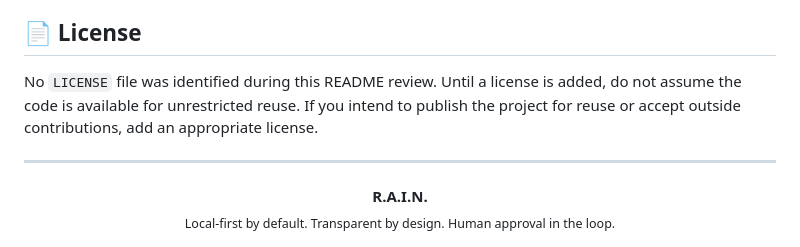
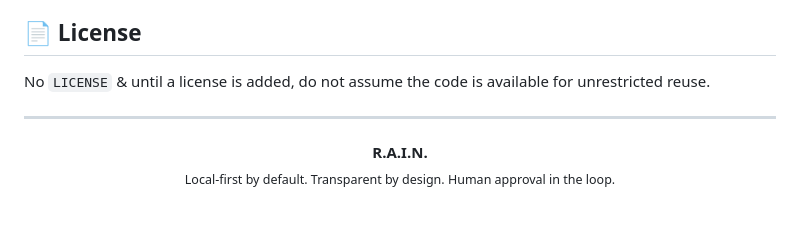
Before and after one commit to OrpanAp/Reasonable-Assistant-for-Innovative-Niche-AI, a Markdown page: README.md, the part around the change. Rendered like a GitHub page; blank space fills up the shorter version.

```diff
--- a/README.md
+++ b/README.md
@@ -401,7 +401,7 @@ Changes involving agent tools, command execution, or network behavior should inc
 
 ## 📄 License
 
-No `LICENSE` file was identified during this README review. Until a license is added, do not assume the code is available for unrestricted reuse. If you intend to publish the project for reuse or accept outside contributions, add an appropriate license.
+No `LICENSE` & until a license is added, do not assume the code is available for unrestricted reuse.
 
 ---
 
```
